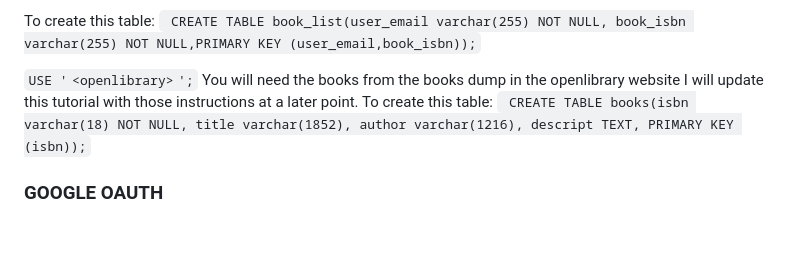
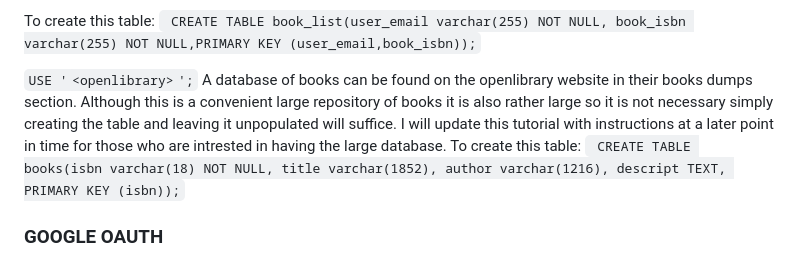
Before and after one commit to Jchimbo/Booktopia, a Markdown page: README.md, the part around the change. GitHub-like rendering; blank space fills up the shorter version.

```diff
--- a/README.md
+++ b/README.md
@@ -63,7 +63,7 @@ To create this table: <code> CREATE TABLE book_list(user_email varchar(255) NOT
 
 
 <code>USE  '`<openlibrary>`';</code>
-You will need the books from the books dump in the openlibrary website I will update this tutorial with those instructions at a later point.
+A database of books can be found on the openlibrary website in their books dumps section. Although this is a convenient large repository of books it is also rather large so it is not necessary simply creating the table and leaving it unpopulated will suffice. I will update this tutorial with instructions at a later point in time for those who are intrested in having the large database.
 To create this table: <code> CREATE TABLE books(isbn varchar(18) NOT NULL, title varchar(1852), author varchar(1216), descript TEXT, PRIMARY KEY (isbn));</code>
 
 
```
